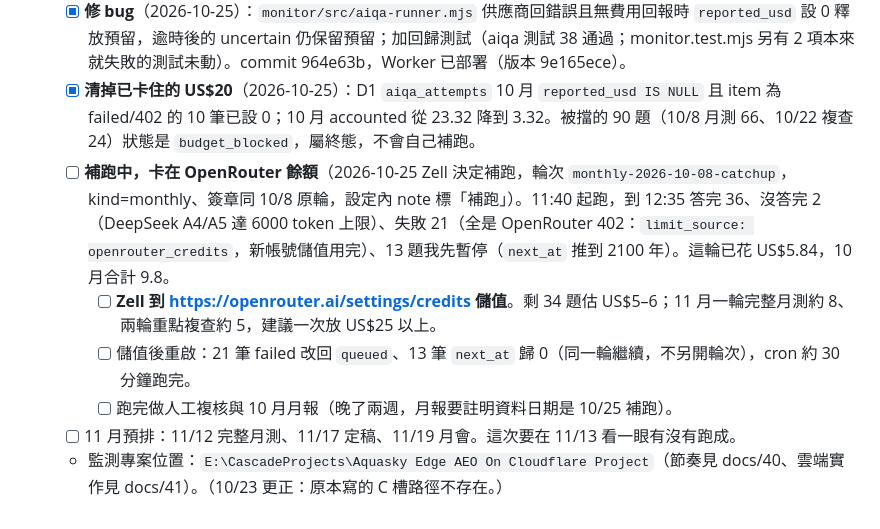
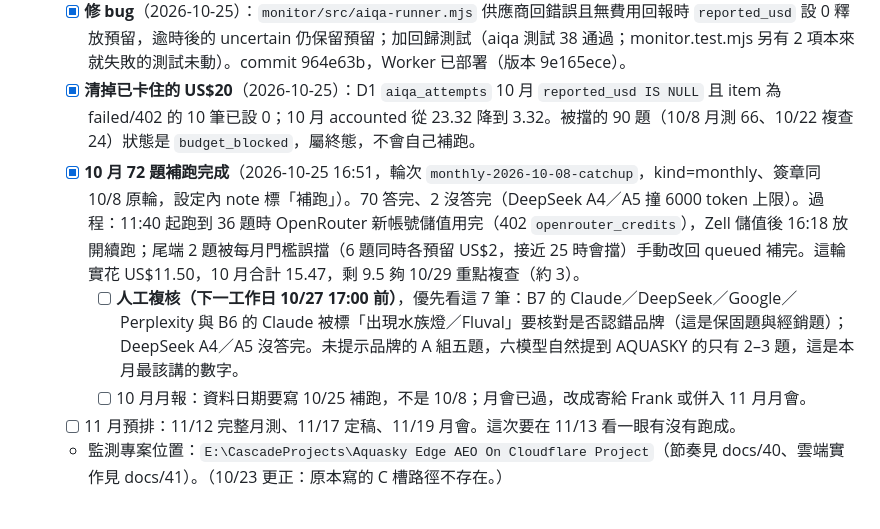
Before and after one commit to zellhuang0503/Aquasky-Website-official, a Markdown page: TODO-改版待辦.md, the part around the change. Rendered like a GitHub page.

Commit message:
待辦：10 月 72 題補跑完成（70 答完、2 沒答完、US$11.50），列人工複核 7 筆與月報注意事項
Co-Authored-By: Claude Fable 5.1 <noreply@anthropic.com>

```diff
--- a/TODO-改版待辦.md
+++ b/TODO-改版待辦.md
@@ -105,9 +105,8 @@
   - [x] **新 OpenRouter 金鑰已放上 Worker**（2026-10-25 11:33，Zell 用 `set-aiqa-secrets.py` 上傳；config.ini 先換成新金鑰）。**上線驗收通過**：`acceptance-2026-10-25`（B1 × 六模型）11:36 六份皆 answered、finish=stop、回傳模型 ID 與設定一致、六份都提到品牌且引用官網；合計 US$0.648（OpenAI 0.270、Grok 0.169、Claude 0.111、Google 0.081、DeepSeek 0.010、Perplexity 0.007）。
   - [x] **修 bug**（2026-10-25）：`monitor/src/aiqa-runner.mjs` 供應商回錯誤且無費用回報時 `reported_usd` 設 0 釋放預留，逾時後的 uncertain 仍保留預留；加回歸測試（aiqa 測試 38 通過；monitor.test.mjs 另有 2 項本來就失敗的測試未動）。commit 964e63b，Worker 已部署（版本 9e165ece）。
   - [x] **清掉已卡住的 US$20**（2026-10-25）：D1 `aiqa_attempts` 10 月 `reported_usd IS NULL` 且 item 為 failed/402 的 10 筆已設 0；10 月 accounted 從 23.32 降到 3.32。被擋的 90 題（10/8 月測 66、10/22 複查 24）狀態是 `budget_blocked`，屬終態，不會自己補跑。
-  - [ ] **補跑中，卡在 OpenRouter 餘額**（2026-10-25 Zell 決定補跑，輪次 `monthly-2026-10-08-catchup`，kind=monthly、簽章同 10/8 原輪，設定內 note 標「補跑」）。11:40 起跑，到 12:35 答完 36、沒答完 2（DeepSeek A4/A5 達 6000 token 上限）、失敗 21（全是 OpenRouter 402：`limit_source: openrouter_credits`，新帳號儲值用完）、13 題我先暫停（`next_at` 推到 2100 年）。這輪已花 US$5.84，10 月合計 9.8。
-    - [ ] **Zell 到 https://openrouter.ai/settings/credits 儲值**。剩 34 題估 US$5–6；11 月一輪完整月測約 8、兩輪重點複查約 5，建議一次放 US$25 以上。
-    - [ ] 儲值後重啟：21 筆 failed 改回 `queued`、13 筆 `next_at` 歸 0（同一輪繼續，不另開輪次），cron 約 30 分鐘跑完。
-    - [ ] 跑完做人工複核與 10 月月報（晚了兩週，月報要註明資料日期是 10/25 補跑）。
+  - [x] **10 月 72 題補跑完成**（2026-10-25 16:51，輪次 `monthly-2026-10-08-catchup`，kind=monthly、簽章同 10/8 原輪，設定內 note 標「補跑」）。70 答完、2 沒答完（DeepSeek A4／A5 撞 6000 token 上限）。過程：11:40 起跑到 36 題時 OpenRouter 新帳號儲值用完（402 `openrouter_credits`），Zell 儲值後 16:18 放開續跑；尾端 2 題被每月門檻誤擋（6 題同時各預留 US$2，接近 25 時會擋）手動改回 queued 補完。這輪實花 US$11.50，10 月合計 15.47，剩 9.5 夠 10/29 重點複查（約 3）。
+    - [ ] **人工複核（下一工作日 10/27 17:00 前）**，優先看這 7 筆：B7 的 Claude／DeepSeek／Google／Perplexity 與 B6 的 Claude 被標「出現水族燈／Fluval」要核對是否認錯品牌（這是保固題與經銷題）；DeepSeek A4／A5 沒答完。未提示品牌的 A 組五題，六模型自然提到 AQUASKY 的只有 2–3 題，這是本月最該講的數字。
+    - [ ] 10 月月報：資料日期要寫 10/25 補跑，不是 10/8；月會已過，改成寄給 Frank 或併入 11 月月會。
   - [ ] 11 月預排：11/12 完整月測、11/17 定稿、11/19 月會。這次要在 11/13 看一眼有沒有跑成。
   - 監測專案位置：`E:\CascadeProjects\Aquasky Edge AEO On Cloudflare Project`（節奏見 docs/40、雲端實作見 docs/41）。（10/23 更正：原本寫的 C 槽路徑不存在。）
```
